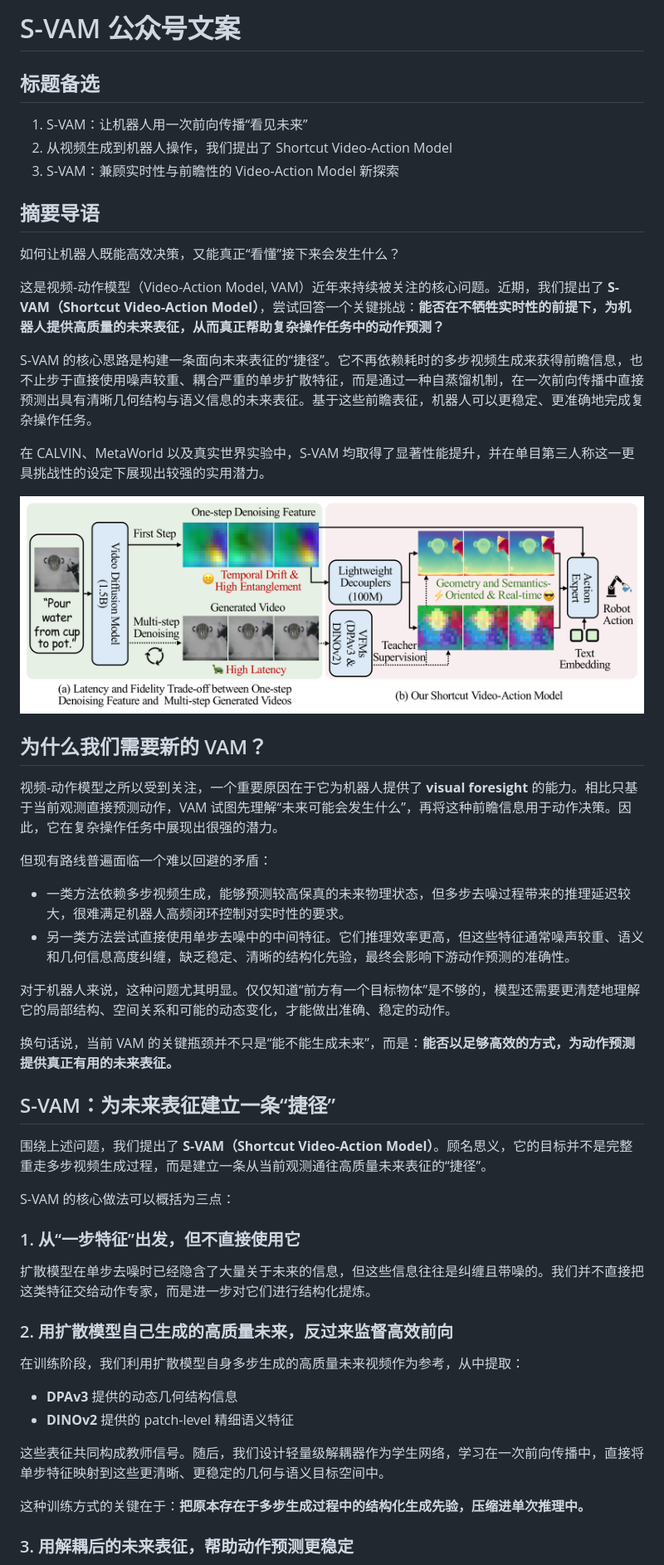
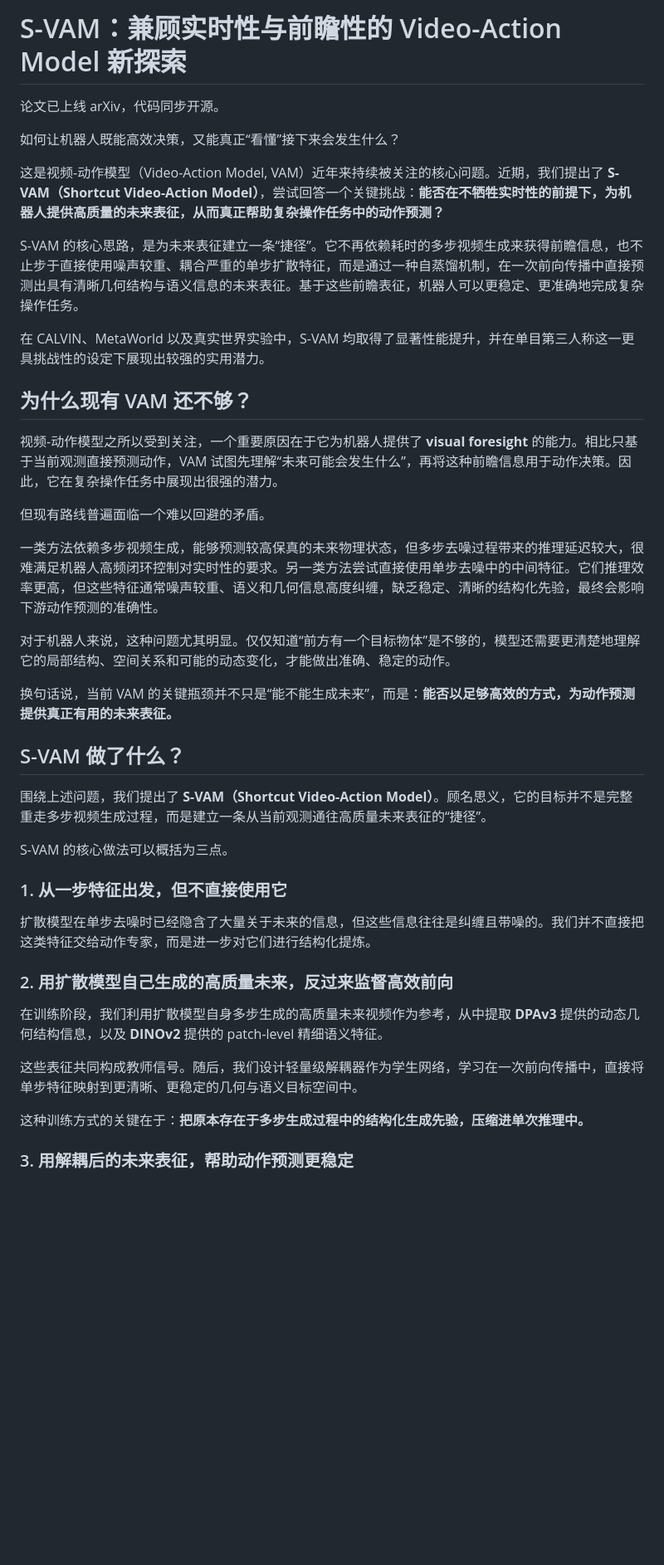
Before and after one commit to Haodong-Yan/S-VAM, a Markdown page: 公众号文案.md, the part around one of its changes. Shown at 83% size. Drawn GitHub-style; blank space fills up the shorter version.

```diff
--- a/公众号文案.md
+++ b/公众号文案.md
@@ -1,54 +1,42 @@
-# S-VAM 公众号文案
+# S-VAM：兼顾实时性与前瞻性的 Video-Action Model 新探索
 
-## 标题备选
-
-1. S-VAM：让机器人用一次前向传播“看见未来”
-2. 从视频生成到机器人操作，我们提出了 Shortcut Video-Action Model
-3. S-VAM：兼顾实时性与前瞻性的 Video-Action Model 新探索
-
-## 摘要导语
+论文已上线 arXiv，代码同步开源。
 
 如何让机器人既能高效决策，又能真正“看懂”接下来会发生什么？
 
 这是视频-动作模型（Video-Action Model, VAM）近年来持续被关注的核心问题。近期，我们提出了 **S-VAM（Shortcut Video-Action Model）**，尝试回答一个关键挑战：**能否在不牺牲实时性的前提下，为机器人提供高质量的未来表征，从而真正帮助复杂操作任务中的动作预测？**
 
-S-VAM 的核心思路是构建一条面向未来表征的“捷径”。它不再依赖耗时的多步视频生成来获得前瞻信息，也不止步于直接使用噪声较重、耦合严重的单步扩散特征，而是通过一种自蒸馏机制，在一次前向传播中直接预测出具有清晰几何结构与语义信息的未来表征。基于这些前瞻表征，机器人可以更稳定、更准确地完成复杂操作任务。
+S-VAM 的核心思路，是为未来表征建立一条“捷径”。它不再依赖耗时的多步视频生成来获得前瞻信息，也不止步于直接使用噪声较重、耦合严重的单步扩散特征，而是通过一种自蒸馏机制，在一次前向传播中直接预测出具有清晰几何结构与语义信息的未来表征。基于这些前瞻表征，机器人可以更稳定、更准确地完成复杂操作任务。
 
 在 CALVIN、MetaWorld 以及真实世界实验中，S-VAM 均取得了显著性能提升，并在单目第三人称这一更具挑战性的设定下展现出较强的实用潜力。
 
-![S-VAM 标题图/总览图，建议使用项目页 teaser 或 intro 图](assets/fig-intro-imgs.png)
-
-## 为什么我们需要新的 VAM？
+## 为什么现有 VAM 还不够？
 
 视频-动作模型之所以受到关注，一个重要原因在于它为机器人提供了 **visual foresight** 的能力。相比只基于当前观测直接预测动作，VAM 试图先理解“未来可能会发生什么”，再将这种前瞻信息用于动作决策。因此，它在复杂操作任务中展现出很强的潜力。
 
-但现有路线普遍面临一个难以回避的矛盾：
+但现有路线普遍面临一个难以回避的矛盾。
 
-- 一类方法依赖多步视频生成，能够预测较高保真的未来物理状态，但多步去噪过程带来的推理延迟较大，很难满足机器人高频闭环控制对实时性的要求。
-- 另一类方法尝试直接使用单步去噪中的中间特征。它们推理效率更高，但这些特征通常噪声较重、语义和几何信息高度纠缠，缺乏稳定、清晰的结构化先验，最终会影响下游动作预测的准确性。
+一类方法依赖多步视频生成，能够预测较高保真的未来物理状态，但多步去噪过程带来的推理延迟较大，很难满足机器人高频闭环控制对实时性的要求。另一类方法尝试直接使用单步去噪中的中间特征。它们推理效率更高，但这些特征通常噪声较重、语义和几何信息高度纠缠，缺乏稳定、清晰的结构化先验，最终会影响下游动作预测的准确性。
 
 对于机器人来说，这种问题尤其明显。仅仅知道“前方有一个目标物体”是不够的，模型还需要更清楚地理解它的局部结构、空间关系和可能的动态变化，才能做出准确、稳定的动作。
 
 换句话说，当前 VAM 的关键瓶颈并不只是“能不能生成未来”，而是：**能否以足够高效的方式，为动作预测提供真正有用的未来表征。**
 
-## S-VAM：为未来表征建立一条“捷径”
+## S-VAM 做了什么？
 
 围绕上述问题，我们提出了 **S-VAM（Shortcut Video-Action Model）**。顾名思义，它的目标并不是完整重走多步视频生成过程，而是建立一条从当前观测通往高质量未来表征的“捷径”。
 
-S-VAM 的核心做法可以概括为三点：
+S-VAM 的核心做法可以概括为三点。
 
-### 1. 从“一步特征”出发，但不直接使用它
+### 1. 从一步特征出发，但不直接使用它
 
 扩散模型在单步去噪时已经隐含了大量关于未来的信息，但这些信息往往是纠缠且带噪的。我们并不直接把这类特征交给动作专家，而是进一步对它们进行结构化提炼。
 
 ### 2. 用扩散模型自己生成的高质量未来，反过来监督高效前向
 
-在训练阶段，我们利用扩散模型自身多步生成的高质量未来视频作为参考，从中提取：
+在训练阶段，我们利用扩散模型自身多步生成的高质量未来视频作为参考，从中提取 **DPAv3** 提供的动态几何结构信息，以及 **DINOv2** 提供的 patch-level 精细语义特征。
 
-- **DPAv3** 提供的动态几何结构信息
-- **DINOv2** 提供的 patch-level 精细语义特征
-
-这些表征共同构成教师信号。随后，我们设计轻量级解耦器作为学生网络，学习在一次前向传播中，直接将单步特征映射到这些更清晰、更稳定的几何与语义目标空间中。
+这些表征共同构成教师信号。随后，我们设计轻量级解耦器作为学生网络，学习在一次前向传播中，直接将单步特征映射到更清晰、更稳定的几何与语义目标空间中。
 
 这种训练方式的关键在于：**把原本存在于多步生成过程中的结构化生成先验，压缩进单次推理中。**
 
```
Also changed, not shown: other parts of 公众号文案.md (+7 -32 lines).
